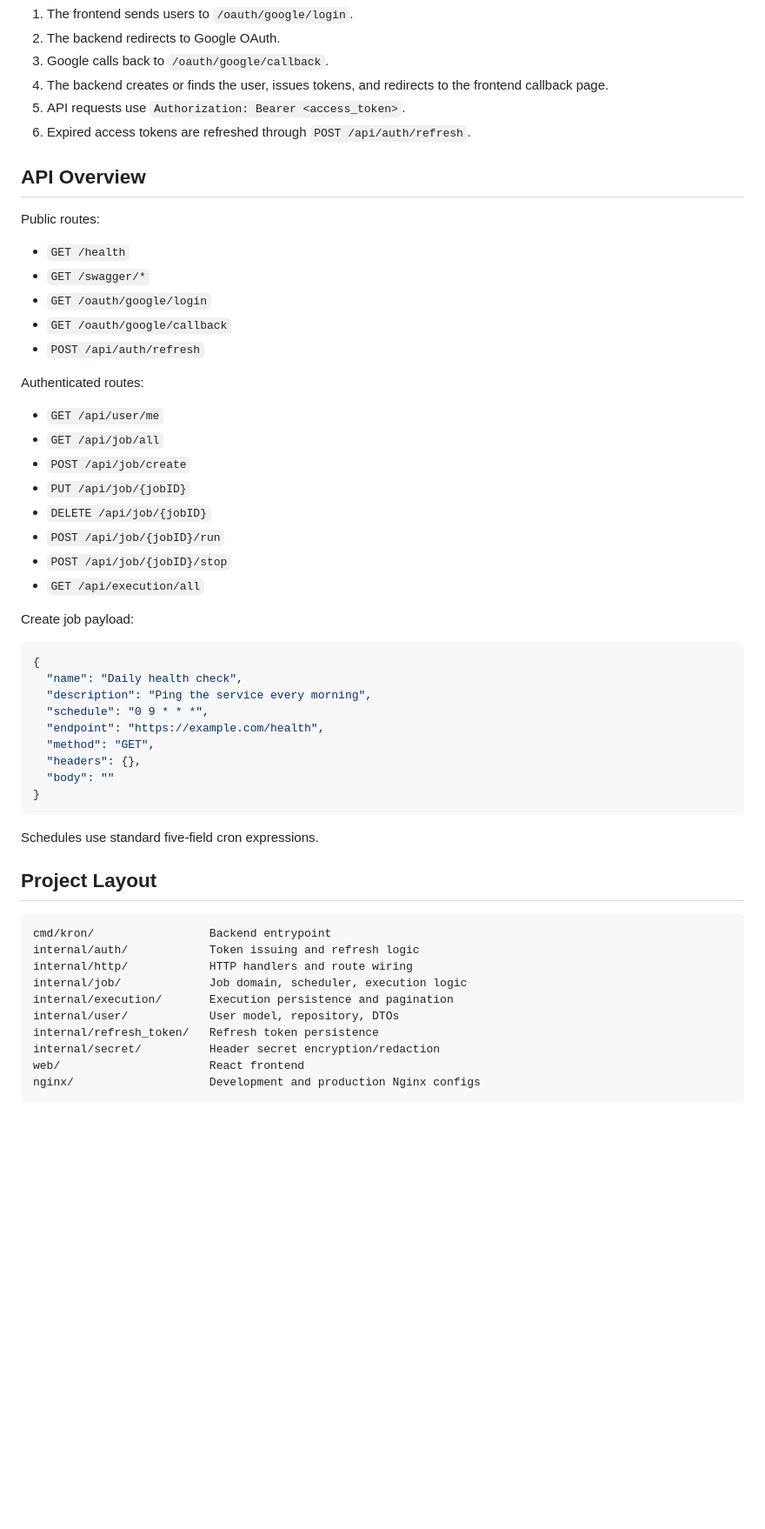
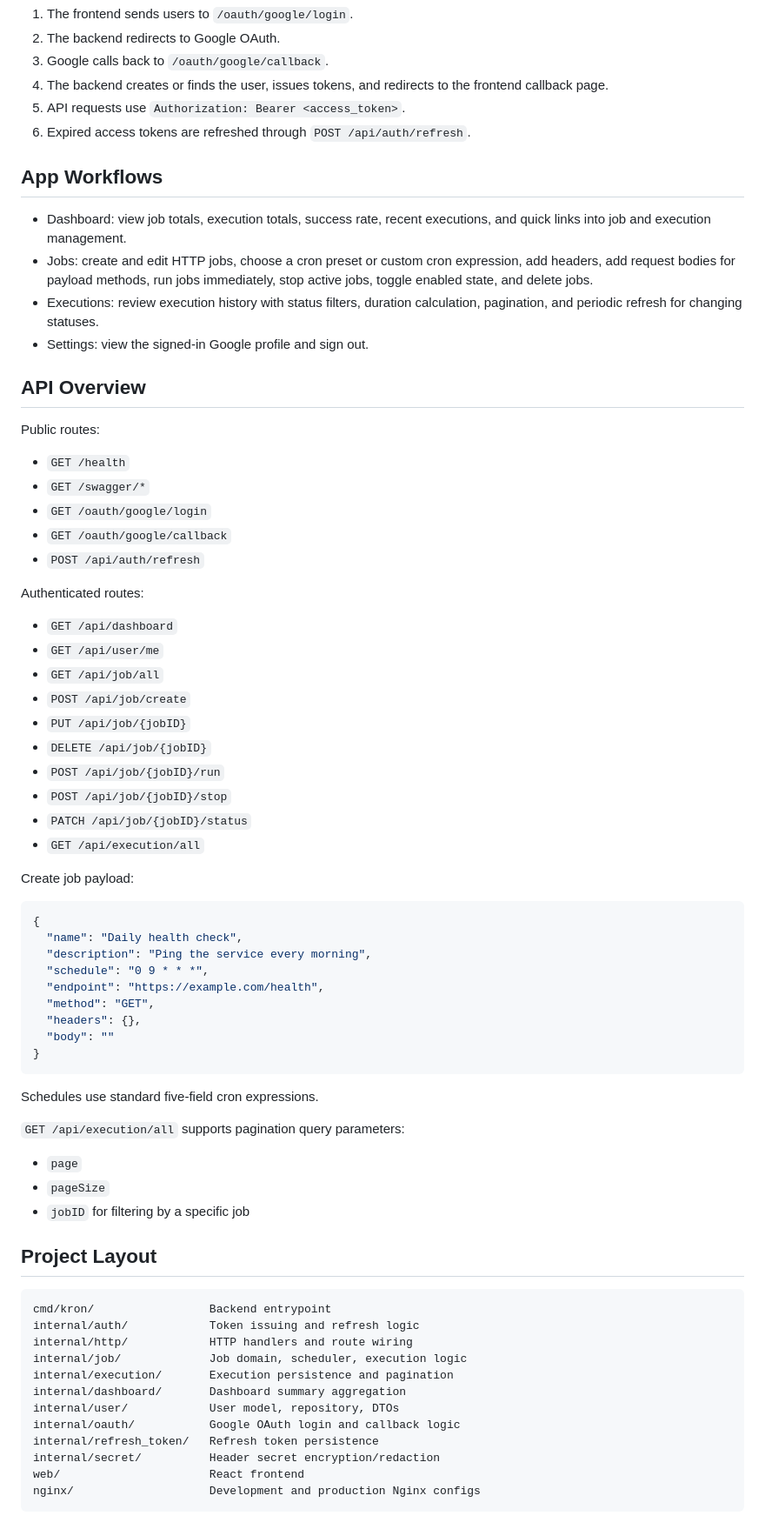
Before and after one commit to winnerx0/kron, a Markdown page: README.md, the part around one of its changes. Shown at 87% size. Drawn GitHub-style; blank space fills up the shorter version.

````diff
--- a/README.md
+++ b/README.md
@@ -82,6 +107,13 @@ The frontend expects `VITE_API_URL`; Docker sets it to `http://localhost:80/api`
 5. API requests use `Authorization: Bearer <access_token>`.
 6. Expired access tokens are refreshed through `POST /api/auth/refresh`.
 
+## App Workflows
+
+- Dashboard: view job totals, execution totals, success rate, recent executions, and quick links into job and execution management.
+- Jobs: create and edit HTTP jobs, choose a cron preset or custom cron expression, add headers, add request bodies for payload methods, run jobs immediately, stop active jobs, toggle enabled state, and delete jobs.
+- Executions: review execution history with status filters, duration calculation, pagination, and periodic refresh for changing statuses.
+- Settings: view the signed-in Google profile and sign out.
+
 ## API Overview
 
 Public routes:
@@ -94,6 +126,7 @@ Public routes:
 
 Authenticated routes:
 
+- `GET /api/dashboard`
 - `GET /api/user/me`
 - `GET /api/job/all`
 - `POST /api/job/create`
@@ -101,6 +134,7 @@ Authenticated routes:
 - `DELETE /api/job/{jobID}`
 - `POST /api/job/{jobID}/run`
 - `POST /api/job/{jobID}/stop`
+- `PATCH /api/job/{jobID}/status`
 - `GET /api/execution/all`
 
 Create job payload:
@@ -119,6 +153,12 @@ Create job payload:
 
 Schedules use standard five-field cron expressions.
 
+`GET /api/execution/all` supports pagination query parameters:
+
+- `page`
+- `pageSize`
+- `jobID` for filtering by a specific job
+
 ## Project Layout
 
 ```text
@@ -127,7 +167,9 @@ internal/auth/            Token issuing and refresh logic
 internal/http/            HTTP handlers and route wiring
 internal/job/             Job domain, scheduler, execution logic
 internal/execution/       Execution persistence and pagination
+internal/dashboard/       Dashboard summary aggregation
 internal/user/            User model, repository, DTOs
+internal/oauth/           Google OAuth login and callback logic
 internal/refresh_token/   Refresh token persistence
 internal/secret/          Header secret encryption/redaction
 web/                      React frontend
````
Also changed, not shown: other parts of README.md (+27 -2 lines).
